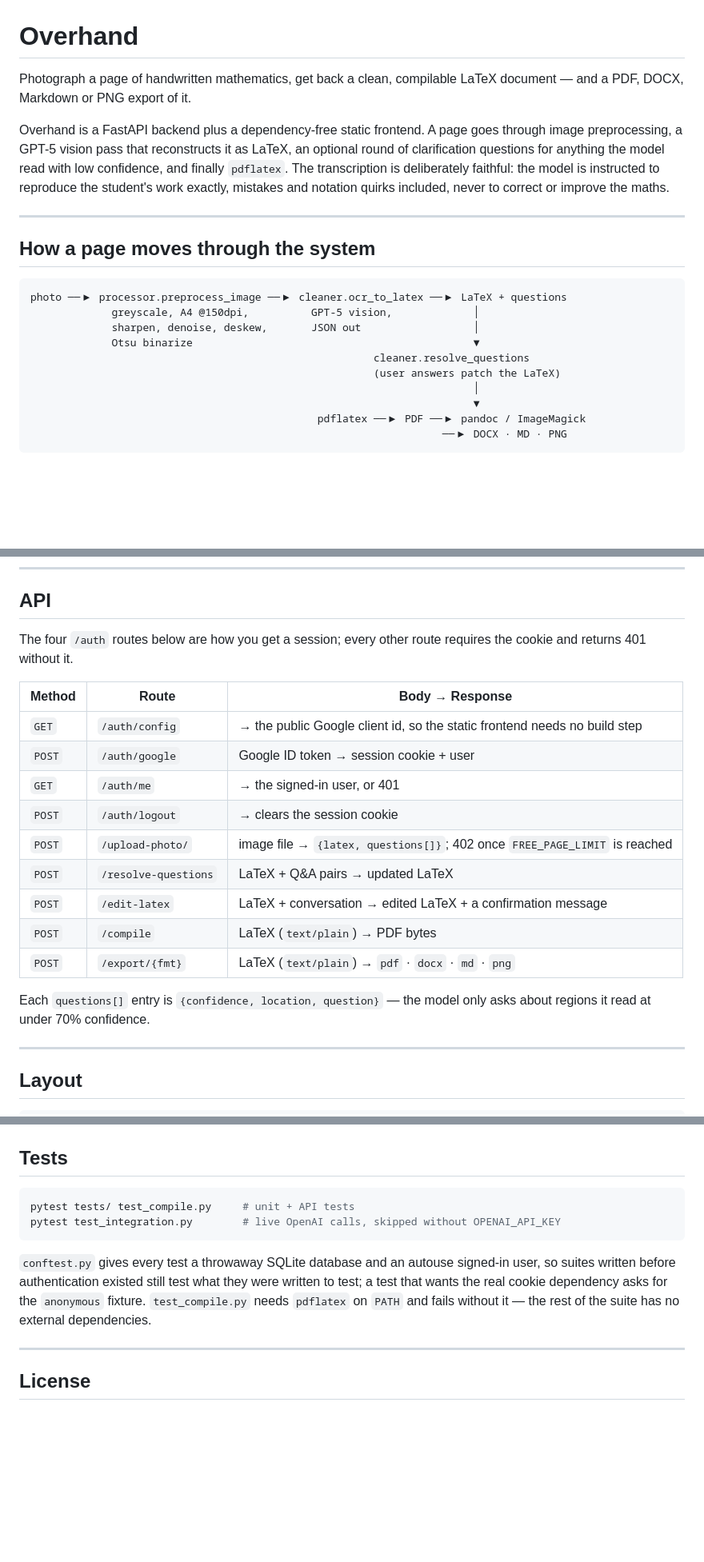
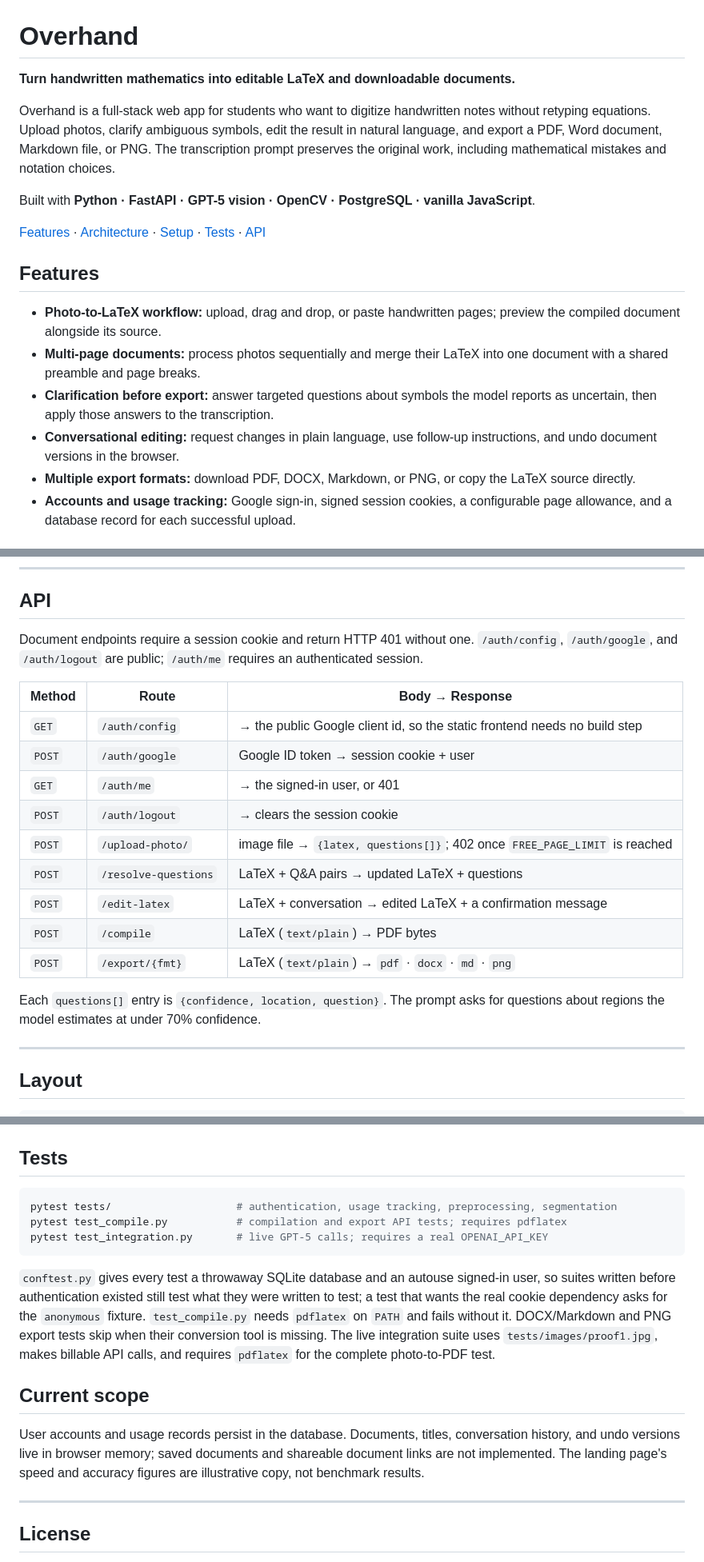
Before and after one commit to noah-stokes/overhand, a Markdown page: README.md, 3 parts joined by grey strips. Shown at 80% size. Drawn GitHub-style; blank space fills up the shorter version.

````diff
--- a/README.md
+++ b/README.md
@@ -1,27 +1,29 @@
 # Overhand
 
-Photograph a page of handwritten mathematics, get back a clean, compilable LaTeX
-document — and a PDF, DOCX, Markdown or PNG export of it.
+**Turn handwritten mathematics into editable LaTeX and downloadable documents.**
 
-Overhand is a FastAPI backend plus a dependency-free static frontend. A page goes
-through image preprocessing, a GPT-5 vision pass that reconstructs it as LaTeX, an
-optional round of clarification questions for anything the model read with low
-confidence, and finally `pdflatex`. The transcription is deliberately faithful: the
-model is instructed to reproduce the student's work exactly, mistakes and notation
-quirks included, never to correct or improve the maths.
+Overhand is a full-stack web app for students who want to digitize handwritten
+notes without retyping equations. Upload photos, clarify ambiguous symbols, edit
+the result in natural language, and export a PDF, Word document, Markdown file, or
+PNG. The transcription prompt preserves the original work, including mathematical
+mistakes and notation choices.
 
----
+Built with **Python · FastAPI · GPT-5 vision · OpenCV · PostgreSQL · vanilla JavaScript**.
 
-## How a page moves through the system
+[Features](#features) · [Architecture](#architecture) · [Setup](#setup) · [Tests](#tests) · [API](#api)
 
-```
-photo ──▶ processor.preprocess_image ──▶ cleaner.ocr_to_latex ──▶ LaTeX + questions
-             greyscale, A4 @150dpi,          GPT-5 vision,             │
-             sharpen, denoise, deskew,       JSON out                  │
-             Otsu binarize                                             ▼
-                                                       cleaner.resolve_questions
-                                                       (user answers patch the LaTeX)
-                                                                       │
-                                                                       ▼
-                                              pdflatex ──▶ PDF ──▶ pandoc / ImageMagick
-                                                                  ──▶ DOCX · MD · PNG
+## Features
+
+- **Photo-to-LaTeX workflow:** upload, drag and drop, or paste handwritten pages;
+  preview the compiled document alongside its source.
+- **Multi-page documents:** process photos sequentially and merge their LaTeX into
+  one document with a shared preamble and page breaks.
+- **Clarification before export:** answer targeted questions about symbols the
+  model reports as uncertain, then apply those answers to the transcription.
+- **Conversational editing:** request changes in plain language, use follow-up
+  instructions, and undo document versions in the browser.
+- **Multiple export formats:** download PDF, DOCX, Markdown, or PNG, or copy the
+  LaTeX source directly.
+- **Accounts and usage tracking:** Google sign-in, signed session cookies, a
+  configurable page allowance, and a database record for each successful upload.
+
@@ -109,8 +148,9 @@ endpoint, and how to split the two apart if you want to.
 
 ## API
 
-The four `/auth` routes below are how you get a session; every other route
-requires the cookie and returns 401 without it.
+Document endpoints require a session cookie and return HTTP 401 without one.
+`/auth/config`, `/auth/google`, and `/auth/logout` are public; `/auth/me` requires
+an authenticated session.
 
 | Method | Route | Body → Response |
 | --- | --- | --- |
@@ -119,13 +159,13 @@ requires the cookie and returns 401 without it.
 | `GET` | `/auth/me` | → the signed-in user, or 401 |
 | `POST` | `/auth/logout` | → clears the session cookie |
 | `POST` | `/upload-photo/` | image file → `{latex, questions[]}`; 402 once `FREE_PAGE_LIMIT` is reached |
-| `POST` | `/resolve-questions` | LaTeX + Q&A pairs → updated LaTeX |
+| `POST` | `/resolve-questions` | LaTeX + Q&A pairs → updated LaTeX + questions |
 | `POST` | `/edit-latex` | LaTeX + conversation → edited LaTeX + a confirmation message |
 | `POST` | `/compile` | LaTeX (`text/plain`) → PDF bytes |
 | `POST` | `/export/{fmt}` | LaTeX (`text/plain`) → `pdf` · `docx` · `md` · `png` |
 
-Each `questions[]` entry is `{confidence, location, question}` — the model only asks
-about regions it read at under 70% confidence.
+Each `questions[]` entry is `{confidence, location, question}`. The prompt asks for
+questions about regions the model estimates at under 70% confidence.
 
 ---
 
@@ -159,15 +199,25 @@ strategy.
 ## Tests
 
 ```bash
-pytest tests/ test_compile.py     # unit + API tests
-pytest test_integration.py        # live OpenAI calls, skipped without OPENAI_API_KEY
+pytest tests/                    # authentication, usage tracking, preprocessing, segmentation
+pytest test_compile.py           # compilation and export API tests; requires pdflatex
+pytest test_integration.py       # live GPT-5 calls; requires a real OPENAI_API_KEY
 ```
 
 `conftest.py` gives every test a throwaway SQLite database and an autouse signed-in
 user, so suites written before authentication existed still test what they were
 written to test; a test that wants the real cookie dependency asks for the
 `anonymous` fixture. `test_compile.py` needs `pdflatex` on `PATH` and fails without
-it — the rest of the suite has no external dependencies.
+it. DOCX/Markdown and PNG export tests skip when their conversion tool is missing.
+The live integration suite uses `tests/images/proof1.jpg`, makes billable API calls,
+and requires `pdflatex` for the complete photo-to-PDF test.
+
+## Current scope
+
+User accounts and usage records persist in the database. Documents, titles,
+conversation history, and undo versions live in browser memory; saved documents
+and shareable document links are not implemented. The landing page's speed and
+accuracy figures are illustrative copy, not benchmark results.
 
 ---
 
````
Also changed, not shown: other parts of README.md (+43 -6 lines).
